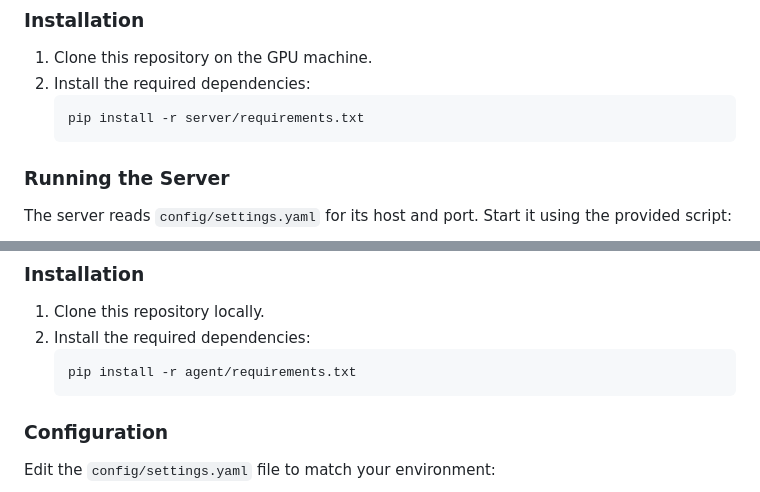
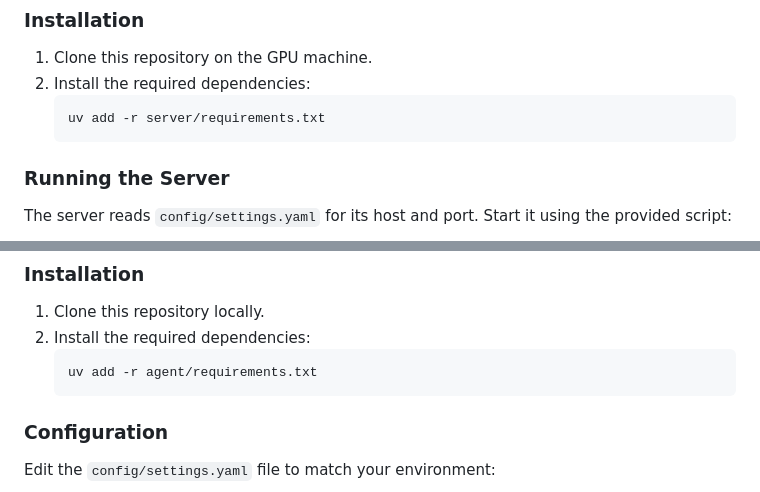
Before and after one commit to naseemap47/yolo-autoresearch, a Markdown page: README.md, 2 parts joined by grey strips. Drawn GitHub-style.

Commit message:
updated README, replaced pip with uv

````diff
--- a/README.md
+++ b/README.md
@@ -18,7 +18,7 @@ This machine handles the YOLO model training. It must have GPU access and the da
 1. Clone this repository on the GPU machine.
 2. Install the required dependencies:
    ```bash
-   pip install -r server/requirements.txt
+   uv add -r server/requirements.txt
    ```
 
 ### Running the Server
@@ -44,7 +44,7 @@ This machine controls the research loop.
 1. Clone this repository locally.
 2. Install the required dependencies:
    ```bash
-   pip install -r agent/requirements.txt
+   uv add -r agent/requirements.txt
    ```
 
 ### Configuration
````
